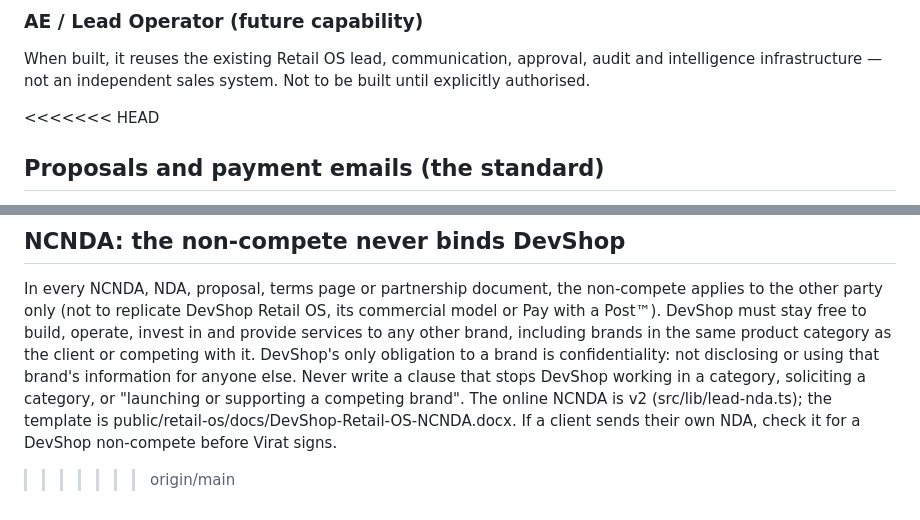
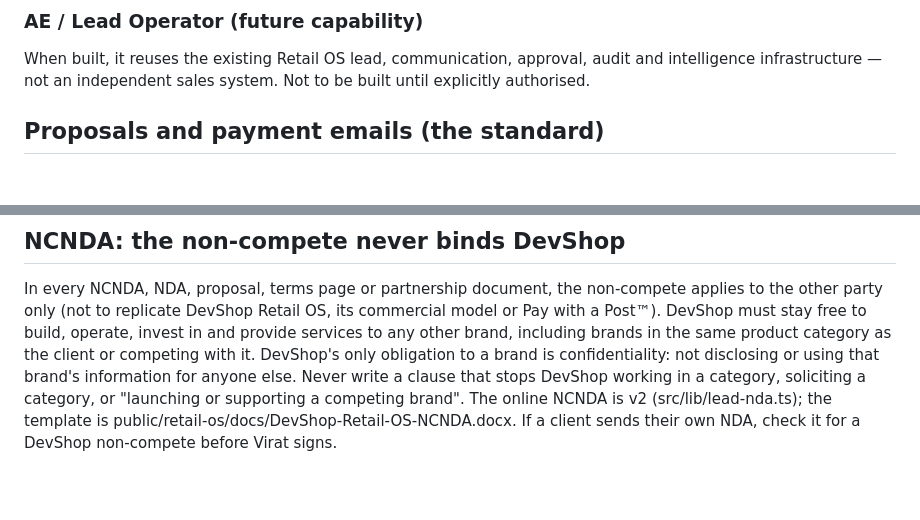
Before and after one commit to virat-mohan/ViratMohan, a Markdown page: CLAUDE.md, 2 parts joined by grey strips. Drawn GitHub-style; blank space fills up the shorter version.

Commit message:
Fix merge markers in CLAUDE.md

```diff
--- a/CLAUDE.md
+++ b/CLAUDE.md
@@ -78,7 +78,6 @@ Retail OS should eventually measure traffic → landing → engagement → produ
 ### AE / Lead Operator (future capability)
 When built, it reuses the existing Retail OS lead, communication, approval, audit and intelligence infrastructure — not an independent sales system. Not to be built until explicitly authorised.
 
-<<<<<<< HEAD
 ## Proposals and payment emails (the standard)
 Order of a proposal once a lead says yes: 1) NDA signed, 2) ₹5,000 deposit paid (they send the payment screenshot by reply or WhatsApp), 3) only then access, data, design references and everything else. Lock in the NDA and the deposit first; never make them wait on the apply page, a plan or access. Label the data asks "after signing". Open with a warm, personal line from the call. Don't state the client's own prices or facts as settled if they could change: write TBD and confirm with them. Quote the break fee as 5% of revenue to date less the profit share DevShop has already taken.
 Every DevShop proposal, and any email that asks for the deposit, shows the DevShop deposit QR embedded in the email body, never only as an attachment. Use the hosted image `<img src="https://www.viratmohan.com/retail-os/pay/deposit-qr.png" width="260" alt="DevShop Retail OS: scan to pay the ₹5,000 deposit" style="display:block;width:260px;max-width:100%;height:auto">`, the same one the terms-signed email uses (`src/pages/retail-os/api/sign/[id].ts`). Do not use `cid:` images. Gmail drafts created through the API strip embedded images, so a proposal goes to Virat through the approval flow (`submitForApproval`), which sends it fresh on approval with the QR intact. If Virat asks for a Gmail draft anyway, still put the hosted `<img>` in the body, attach the QR file as a fallback, and tell him to confirm the QR shows before he sends.
@@ -88,4 +86,3 @@ DevShop invoices are issued at /retail-os/admin/invoices (numbers DS/<FY>/0001 p
 
 ## NCNDA: the non-compete never binds DevShop
 In every NCNDA, NDA, proposal, terms page or partnership document, the non-compete applies to the other party only (not to replicate DevShop Retail OS, its commercial model or Pay with a Post™). DevShop must stay free to build, operate, invest in and provide services to any other brand, including brands in the same product category as the client or competing with it. DevShop's only obligation to a brand is confidentiality: not disclosing or using that brand's information for anyone else. Never write a clause that stops DevShop working in a category, soliciting a category, or "launching or supporting a competing brand". The online NCNDA is v2 (src/lib/lead-nda.ts); the template is public/retail-os/docs/DevShop-Retail-OS-NCNDA.docx. If a client sends their own NDA, check it for a DevShop non-compete before Virat signs.
->>>>>>> origin/main
```
Also changed, not shown: other parts of CLAUDE.md (+0 -1 lines).
